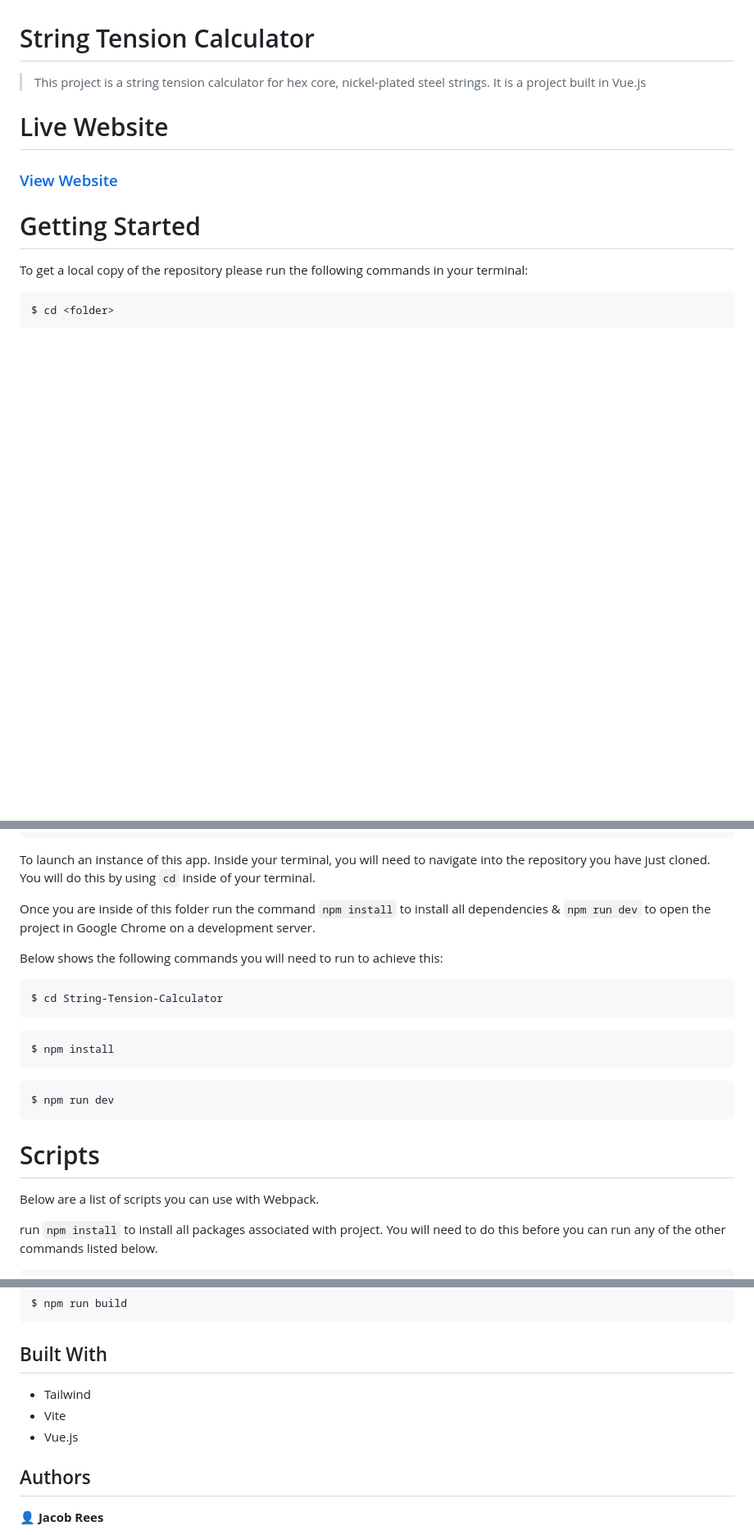
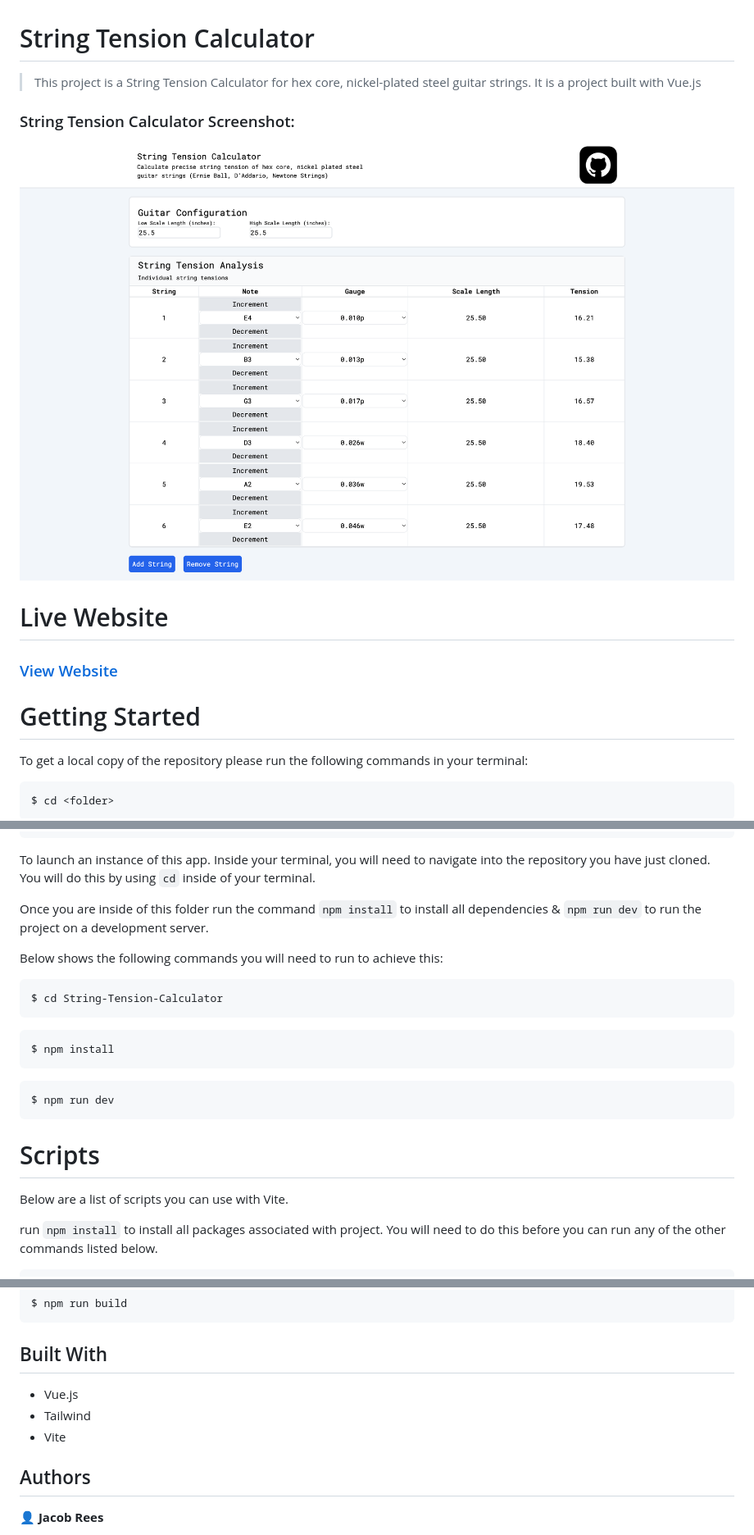
Before and after one commit to jacobrees/String-Tension-Calculator, a Markdown page: README.md, 3 parts joined by grey strips. Shown at 82% size. GitHub-like rendering; pictures changed too: screenshot/screenshot.png (added); blank space fills up the shorter version.

Commit message:
Add screenshot to README.md and update README.md

```diff
--- a/README.md
+++ b/README.md
@@ -1,6 +1,10 @@
 # String Tension Calculator
 
-> This project is a string tension calculator for hex core, nickel-plated steel strings. It is a project built in Vue.js
+> This project is a String Tension Calculator for hex core, nickel-plated steel guitar strings. It is a project built with Vue.js
+
+### String Tension Calculator Screenshot:
+
+![](screenshot/screenshot.png)
 
 # Live Website
 
@@ -20,7 +24,7 @@ $ git clone git@github.com:jacobrees/String-Tension-Calculator.git
 
 To launch an instance of this app. Inside your terminal, you will need to navigate into the repository you have just cloned. You will do this by using `cd` inside of your terminal.
 
-Once you are inside of this folder run the command `npm install` to install all dependencies & `npm run dev` to open the project in Google Chrome on a development server.
+Once you are inside of this folder run the command `npm install` to install all dependencies & `npm run dev` to run the project on a development server.
 
 Below shows the following commands you will need to run to achieve this:
 
@@ -38,7 +42,7 @@ $ npm run dev
 
 # Scripts
 
-Below are a list of scripts you can use with Webpack.
+Below are a list of scripts you can use with Vite.
 
 run `npm install` to install all packages associated with project. You will need to do this before you can run any of the other commands listed below.
 
@@ -60,9 +64,9 @@ $ npm run build
 
 ## Built With
 
+- Vue.js
 - Tailwind
 - Vite
-- Vue.js
 
 ## Authors
 
```
